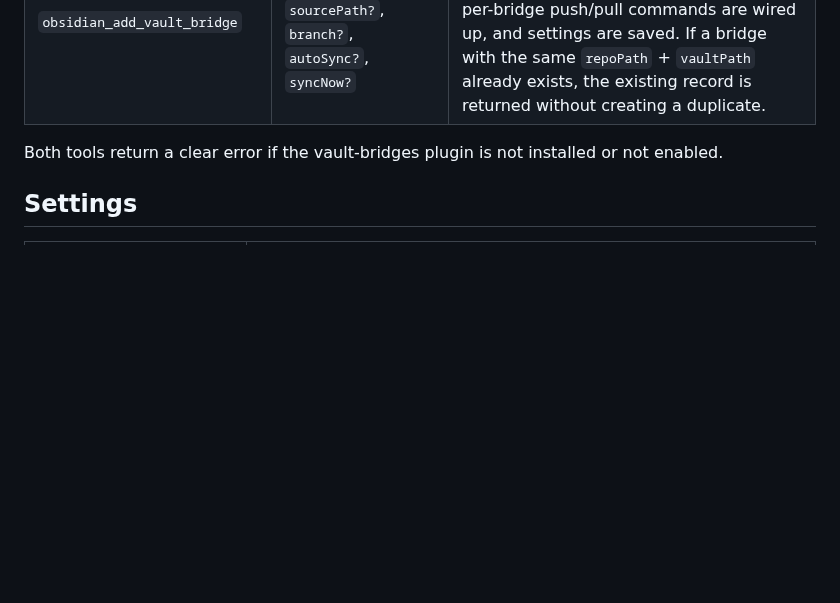
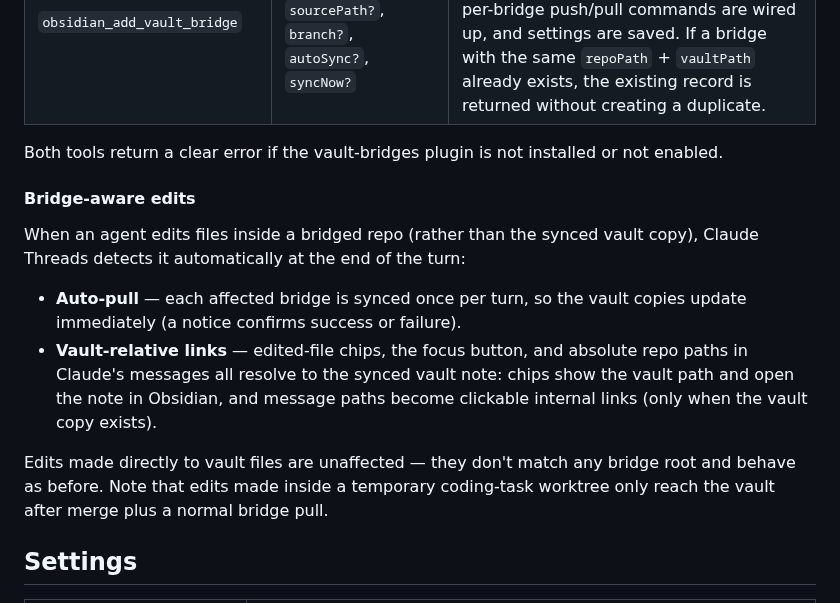
Before and after one commit to rbcodelabs/obsidian-claude-threads, a Markdown page: README.md, the part around the change. Rendered like a GitHub page; blank space fills up the shorter version.

Commit message:
Document bridge-aware edits in README
Co-Authored-By: Claude Fable 5 <noreply@anthropic.com>

```diff
--- a/README.md
+++ b/README.md
@@ -381,6 +381,15 @@ If you have the [Vault Bridges](https://github.com/rbcodelabs/obsidian-vault-bri
 
 Both tools return a clear error if the vault-bridges plugin is not installed or not enabled.
 
+#### Bridge-aware edits
+
+When an agent edits files inside a bridged repo (rather than the synced vault copy), Claude Threads detects it automatically at the end of the turn:
+
+- **Auto-pull** — each affected bridge is synced once per turn, so the vault copies update immediately (a notice confirms success or failure).
+- **Vault-relative links** — edited-file chips, the focus button, and absolute repo paths in Claude's messages all resolve to the synced vault note: chips show the vault path and open the note in Obsidian, and message paths become clickable internal links (only when the vault copy exists).
+
+Edits made directly to vault files are unaffected — they don't match any bridge root and behave as before. Note that edits made inside a temporary coding-task worktree only reach the vault after merge plus a normal bridge pull.
+
 ## Settings
 
 | Setting | Description |
```
